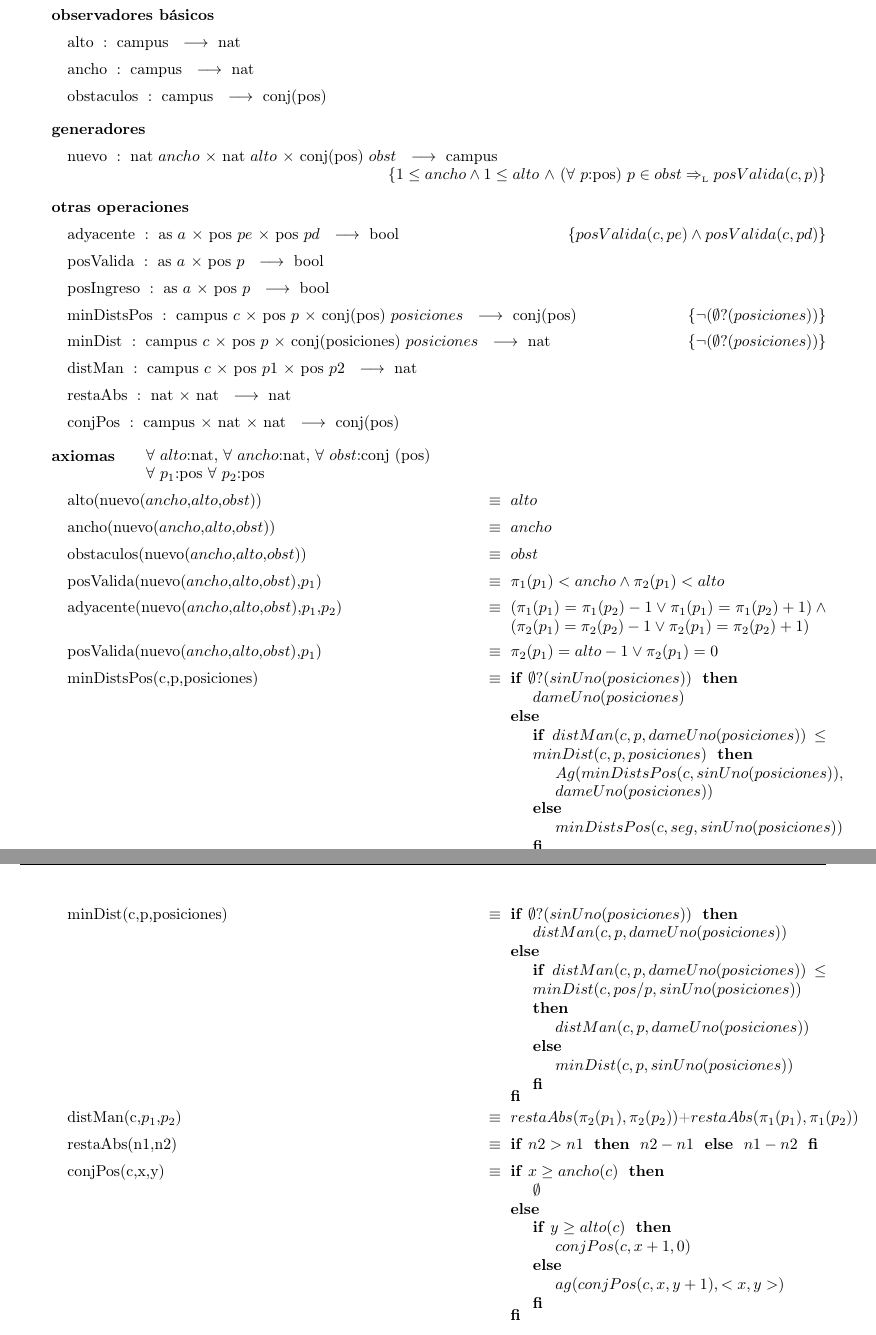
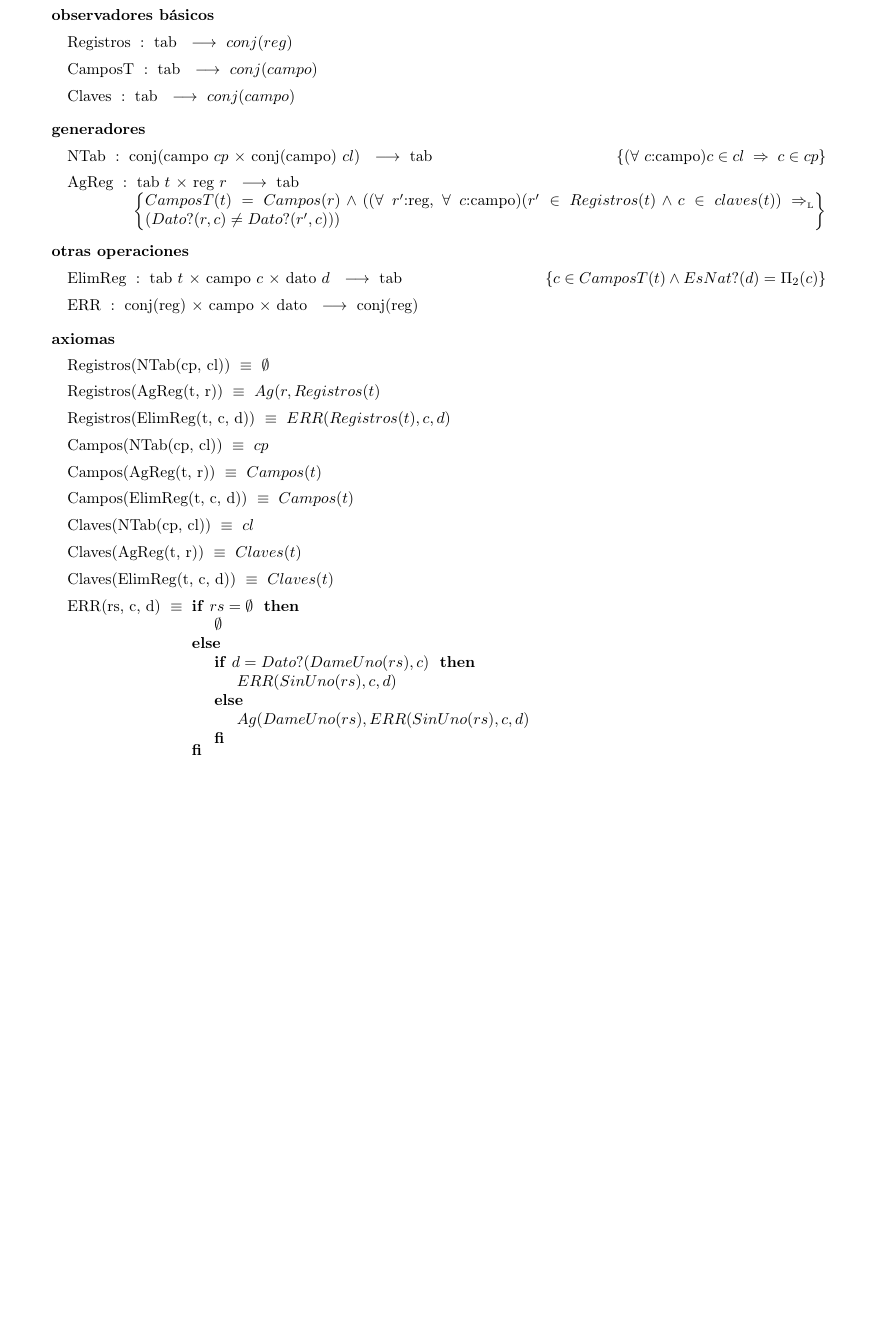
Before and after one commit to MarianoBenzo/Algo2TP1, a LaTeX document (tp1.tex): two parts of pages 4 and 5 of 5 before the commit and part of page 4 of 4 after it, the two joined at a grey line, cut so that both start at the same text, the shorter picture padded with empty space. Compiled offline with pdfLaTeX.

Commit message:
Added files via upload

```diff
--- a/tp1.tex
+++ b/tp1.tex
@@ -141,49 +109,19 @@
 \tadExporta{\tadNombre{}}
 
 \tadObservadores
-\tadOperacion{alto}{campus}{nat}{}
-\tadOperacion{ancho}{campus}{nat}{}
-\tadOperacion{obstaculos}{campus}{conj(pos)}{}
+
+\tadOperacion{Campos}{reg}{$conj(tupla(string, bool))$}{}
+\tadOperacion{Dato?}{reg/r, String/c}{Dato}{$tupla(c,True) \in Campos(r) \lor tupla(c,False) \in Campos(r)$}
 
 \tadGeneradores
 
-\tadOperacion{nuevo}{nat/ancho,nat/alto,conj(pos)/obst}{campus}{$1 \le ancho \land 1 \le alto$ $\land$ (\paratodo{pos}{p}) $p \in obst \impluego posValida(c,p)$}
+\tadOperacion{NReg}{}{reg}{}
+\tadOperacion{AgCampo}{reg/r, String/c, Bool/b, Dato/d}{reg}{$EsNat?(d)\equiv b$}
 
 \tadOtrasOperaciones
 
-\tadOperacion{adyacente}{as/a,pos/pe,pos/pd}{bool}{$posValida(c,pe) \land posValida(c,pd)$}
-\tadOperacion{posValida}{as/a,pos/p}{bool}{}
-\tadOperacion{posIngreso}{as/a,pos/p}{bool}{}
-\tadOperacion{minDistsPos}{campus/c,pos/p,conj(pos)/posiciones}{conj(pos)}{$\neg(\emptyset?(posiciones))$}
-\tadOperacion{minDist}{campus/c,pos/p,conj(posiciones)/posiciones}{nat}{$\neg(\emptyset?(posiciones))$}
-\tadOperacion{distMan}{campus/c,pos/p1,pos/p2}{nat}{}
-\tadOperacion{restaAbs}{nat,nat}{nat}{}
-\tadOperacion{conjPos}{campus,nat,nat}{conj(pos)}{}
+\tadOperacion{JRegs}{reg/r, reg/s}{reg}{}
 
-\tadAxiomas[\paratodo{nat}{alto}, \paratodo{nat}{ancho}, \paratodo{conj (pos)}{obst}
-\\\paratodo{pos}{p _1} \paratodo {pos}{p _2}]
+\tadAxiomas[]
 
-%que es esto? Es para que quede alineado y bonito y no se vaya de la hoja.
-\tadAlinearAxiomas{\#paquetesEnviados(ingresarPaquete($dc$,$p_1$,$c_1$,$c_2$),$c_3$),d 923)}
-\tadAlinearFunciones{encolarPaquetes(conjPaquetes,colaPrior)}{}
 
-\tadAxioma{alto(nuevo($ancho$,$alto$,$obst$))}{$alto$}
-\tadAxioma{ancho(nuevo($ancho$,$alto$,$obst$))}{$ancho$}
-\tadAxioma{obstaculos(nuevo($ancho$,$alto$,$obst$))}{$obst$}
-\tadAxioma{posValida(nuevo($ancho$,$alto$,$obst$),$p_1$)}{$\pi_1(p_1)<ancho \land \pi_2(p_1)<alto$}
-\tadAxioma{adyacente(nuevo($ancho$,$alto$,$obst$),$p _1$,$p _2$)}{$(\pi_1(p_1)=\pi_1(p_2)-1 \lor\pi_1(p_1)=\pi_1(p_2)+1)\land (\pi_2(p_1)=\pi_2(p_2)-1 \lor\pi_2(p_1)=\pi_2(p_2)+1)$}
-\tadAxioma{posValida(nuevo($ancho$,$alto$,$obst$),$p_1$)}{$\pi_2(p_1)=alto-1 \lor \pi_2(p_1)=0$}
-\tadAxioma{minDistsPos(c,p,posiciones)}{\IF $\emptyset?(sinUno(posiciones))$ THEN
-											$dameUno(posiciones)$
-									   ELSE
-											{\IF $distMan(c,p,dameUno(posiciones)) \le minDist(c,p,posiciones)$ THEN
-												$Ag(minDistsPos(c,sinUno(posiciones)),$\\$dameUno(posiciones))$
-											ELSE
-												$minDistsPos(c,seg,sinUno(posiciones))$
-											FI}
-									   FI}
-\tadAxioma{minDist(c,p,posiciones)}{\IF $\emptyset?(sinUno(posiciones))$ THEN
-										$distMan(c,p,dameUno(posiciones))$
-   								     ELSE
-										{\IF $distMan(c,p,dameUno(posiciones)) \le minDist(c,pos/p,sinUno(posiciones))$ THEN
-											$distMan(c,p,dameUno(posiciones))$
@@ -190,14 +138,4 @@
 										ELSE
-											$minDist(c,p,sinUno(posiciones))$
+										$Dato?(s, c)$
 										FI}
-								     FI}
-\tadAxioma{distMan(c,$p_1$,$p_2$)}{$restaAbs(\pi_2(p_1),\pi_2(p_2))$+$restaAbs(\pi_1(p_1),\pi_1(p_2))$}
 
-\tadAxioma{restaAbs(n1,n2)}{\IF $n2 > n1$ THEN $n2-n1$ ELSE $n1-n2$ FI}
-\tadAxioma{conjPos(c,x,y)}{\IF $x \ge ancho(c)$ THEN $\emptyset$ ELSE
-								{\IF $y \ge alto(c)$ THEN
-									$conjPos(c,x+1,0)$
-								ELSE
-									$ag(conjPos(c,x,y+1), <x,y>)$
-								FI}
-							FI}
@@ -204,3 +154,46 @@
+\tadObservadores
+
+\tadOperacion{Registros}{tab}{$conj(reg)$}{}
+\tadOperacion{CamposT}{tab}{$conj(campo)$}{}
+\tadOperacion{Claves}{tab}{$conj(campo)$}{}
+
+
+\tadGeneradores
+
+\tadOperacion{NTab}{conj(campo/cp,conj(campo)/cl)}{tab}{$($\paratodo{campo}{c}$) c \in cl \implies c \in cp$}
+\tadOperacion{AgReg}{tab/t, reg/r}{tab}{$CamposT(t)=Campos(r) \land (($\paratodo{reg}{r'}, \paratodo{campo}{c}$)(r' \in Registros(t) \land c \in claves(t)) \impluego (Dato?(r, c) \neq Dato?(r', c)))$}
+
+\tadOtrasOperaciones
+
+\tadOperacion{ElimReg}{tab/t, campo/c, dato/d}{tab}{$c \in CamposT(t) \land EsNat?(d)=\Pi_2 (c) $}
+\tadOperacion{ERR}{conj(reg), campo, dato}{conj(reg)}{}
+
+\tadAxiomas[]
+
+
+\tadAxioma{Registros(NTab(cp, cl))}{$\emptyset$}
+\tadAxioma{Registros(AgReg(t, r))}{$Ag(r, Registros(t)$}
+\tadAxioma{Registros(ElimReg(t, c, d))}{$ERR(Registros(t) ,c ,d)$}
+
+\tadAxioma{Campos(NTab(cp, cl))}{$cp$}
+\tadAxioma{Campos(AgReg(t, r))}{$Campos(t)$}
+\tadAxioma{Campos(ElimReg(t, c, d))}{$Campos(t)$}
+
+\tadAxioma{Claves(NTab(cp, cl))}{$cl$}
+\tadAxioma{Claves(AgReg(t, r))}{$Claves(t)$}
+\tadAxioma{Claves(ElimReg(t, c, d))}{$Claves(t)$}
+
+
+\tadAxioma{ERR(rs, c, d)}{\IF $rs = \emptyset$ THEN
+												$\emptyset$
+												ELSE
+													{\IF $d = Dato?(DameUno(rs), c)$ THEN
+													$ERR(SinUno(rs), c, d)$
+													ELSE
+													$Ag(DameUno(rs),ERR(SinUno(rs),c ,d)$
+													FI}
+												FI}
+
 
 \end{tad}
 
```
Also changed, not shown: tp1.tex (84 more changed lines).
